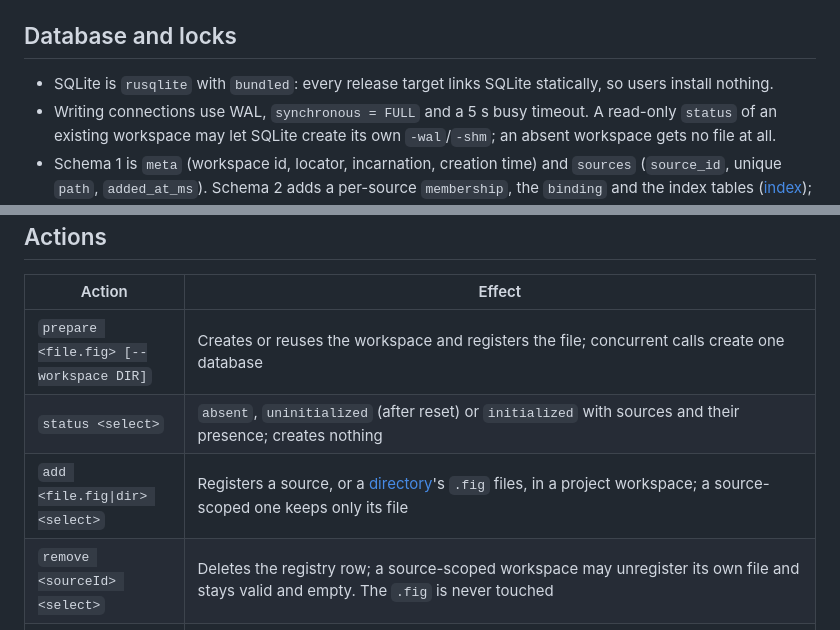
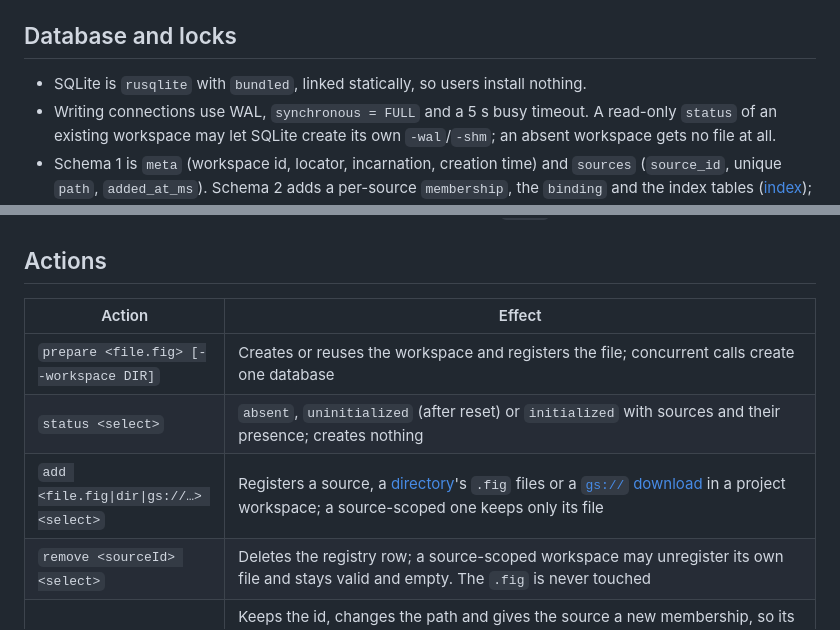
Before and after one commit to runkids/figlens, a Markdown page: wiki/workspace.md, 2 parts joined by grey strips. Drawn GitHub-style.

```diff
--- a/wiki/workspace.md
+++ b/wiki/workspace.md
@@ -32,7 +32,7 @@ A workspace is `<state>/workspaces/<workspaceId>/` holding `workspace.json` (the
 
 ## Database and locks
 
-- SQLite is `rusqlite` with `bundled`: every release target links SQLite statically, so users install nothing.
+- SQLite is `rusqlite` with `bundled`, linked statically, so users install nothing.
 - Writing connections use WAL, `synchronous = FULL` and a 5 s busy timeout. A read-only `status` of an existing workspace may let SQLite create its own `-wal`/`-shm`; an absent workspace gets no file at all.
 - Schema 1 is `meta` (workspace id, locator, incarnation, creation time) and `sources` (`source_id`, unique `path`, `added_at_ms`). Schema 2 adds a per-source `membership`, the `binding` and the index tables ([index](index-jobs.md)); a v1 database upgrades in place under the exclusive lock. Schema 3 recreates `edges` and adds `definitions` ([usages](usages.md)); a v2 one likewise, its old generations then read as `index_incompatible` until `rebuild`. Schema 4 adds the change-tracking tables (`tracking`, `facets`, `revisions`, `revision_changes`, `consumers`) and a random `cursor_secret` in `meta`; a v3 one upgrades keeping every source, generation and job, untracked. Schemas 5-8 add in place the watch tables and `jobs.shared` ([watch](watch.md)), `subscriptions`, `query_evaluations` and `consumers.sources` ([subscriptions](subscriptions.md)), the stored impact ([changes](changes.md)), then `fingerprints` ([#93](library-usages.md)). Schema and identity are read before any write pragma; a newer one is `index_incompatible`, untouched. A read never upgrades, so readers gate on the schema that introduced their feature, never on `SCHEMA`: usages need 3, `changes` needs 4; test each on a database of exactly that version.
 - Every connection holds the lock file shared for its lifetime; `prepare` and `reset` hold it exclusive. Locks are `std::fs::File` advisory locks (flock, `LockFileEx`) taken with `try_lock` until a 5 s deadline, then `workspace_busy`. The lock file is never removed, so every process locks the same file.
@@ -60,7 +60,7 @@ Errors carry structured `recovery` (CLI: a JSON line on stderr; MCP: `_meta.figl
 |---|---|
 | `prepare <file.fig> [--workspace DIR]` | Creates or reuses the workspace and registers the file; concurrent calls create one database |
 | `status <select>` | `absent`, `uninitialized` (after reset) or `initialized` with sources and their presence; creates nothing |
-| `add <file.fig\|dir> <select>` | Registers a source, or a [directory](directory-add.md)'s `.fig` files, in a project workspace; a source-scoped one keeps only its file |
+| `add <file.fig\|dir\|gs://…> <select>` | Registers a source, a [directory](directory-add.md)'s `.fig` files or a [`gs://` download](gcs.md#index-registration) in a project workspace; a source-scoped one keeps only its file |
 | `remove <sourceId> <select>` | Deletes the registry row; a source-scoped workspace may unregister its own file and stays valid and empty. The `.fig` is never touched |
 | `relocate <sourceId> <new.fig> <select>` | Keeps the id, changes the path and gives the source a new membership, so its old index is `stale` until a refresh. In a source-scoped workspace it first writes `<config>/workspaces/<new id>.json` `{"aliasOf": <workspaceId>}`, so the new path selects and prepares the same workspace; a path with its own workspace is refused. `--file` of a moved-away file still selects through its canonical directory. The old path no longer serves the source: a search through it is refused with `search_relocated` to the new path (same node, type, hidden, internal and limit; no cursor), and a new file there is not prepared beside it |
 | `reset <select>` | Asks active jobs to stop, then exclusive lock, identity check, `wal_checkpoint(TRUNCATE)` that must finish, close, then removes exactly `index.sqlite`, `-wal`, `-shm` and `-journal` |
```
Also changed, not shown: other parts of wiki/workspace.md (+1 -1 lines), skills/figlens/SKILL.md (+1 -1 lines), wiki/gcs.md (+15 -3 lines).
